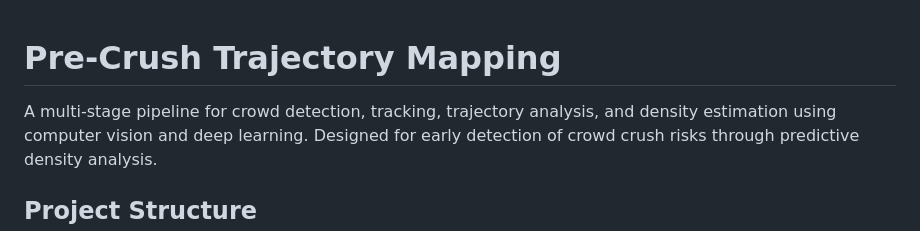
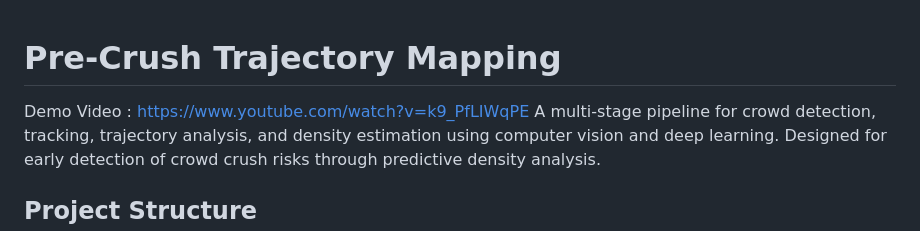
Before and after one commit to shauryach0pra/precrushtrajectorymapping, a Markdown page: README.md, the part around the change. Rendered like a GitHub page.

Commit message:
Add demo video link to README

```diff
--- a/README.md
+++ b/README.md
@@ -1,5 +1,5 @@
 # Pre-Crush Trajectory Mapping
-
+Demo Video : https://www.youtube.com/watch?v=k9_PfLIWqPE
 A multi-stage pipeline for crowd detection, tracking, trajectory analysis, and density estimation using computer vision and deep learning. Designed for early detection of crowd crush risks through predictive density analysis.
 
 ## Project Structure
```
